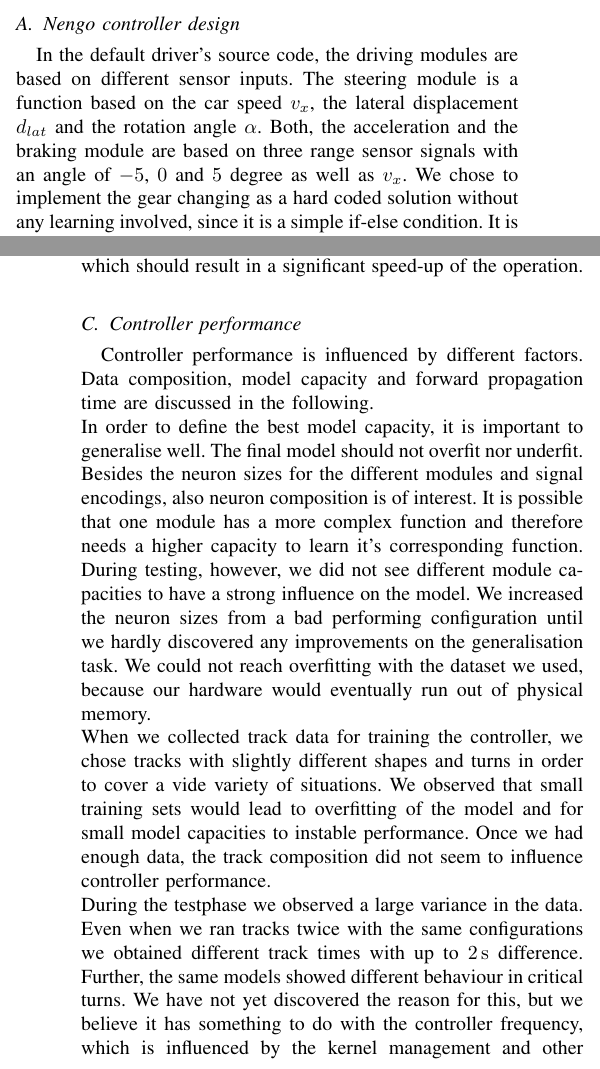
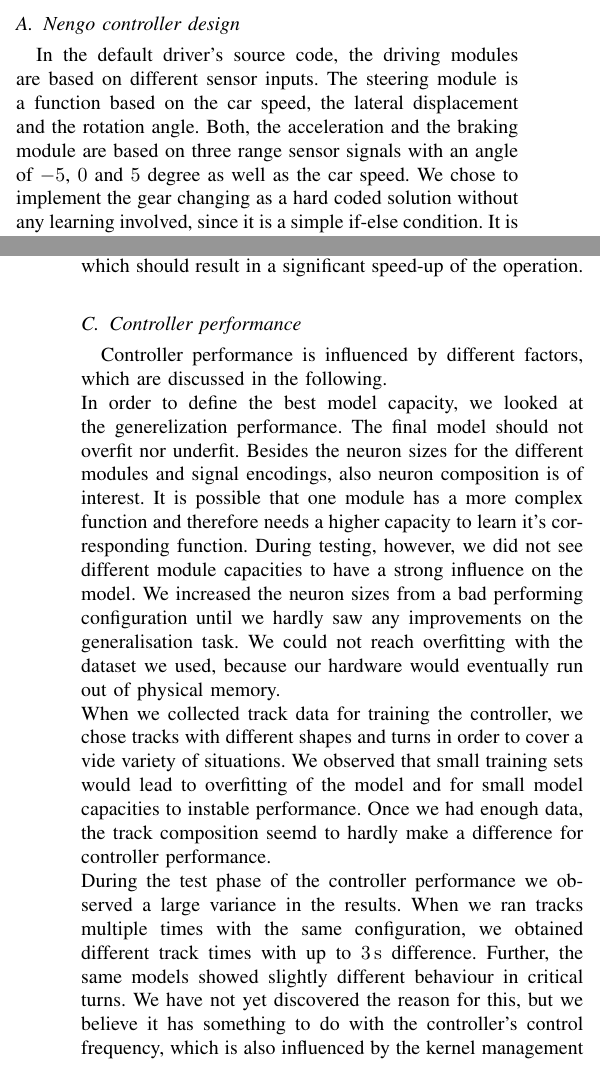
Before and after one commit to nimarb/torcs-autonomous-driving, a LaTeX paper (report/final-report-torcs-autonomous-driving.tex): two parts of the columns of pages 3 and 5 of 6, joined at a grey line, cut so that both start at the same text. Compiled offline with pdfLaTeX; a missing font is replaced by an installed copy or a similar font; a LaTeX package or settings file that is missing is left out.

Commit message:
tim final

```diff
--- a/report/final-report-torcs-autonomous-driving.tex
+++ b/report/final-report-torcs-autonomous-driving.tex
@@ -275,7 +275,7 @@ The controller of the car is designed based on Spiking Neural Networks (SNN) whi
 The controller is divided in several modular parts: acceleration, braking, steering, gear changing and clutching. We choose the modular approach, because it allows to test different modules independently from each other and also mix hard coded solutions with learned ones.
 
 \subsection{Nengo controller design}
-In the default driver's source code, the driving modules are based on different sensor inputs. The steering module is a function based on the car speed $v_x$, the lateral displacement $d_{lat}$ and the rotation angle $\alpha$. Both, the acceleration and the braking module are based on three range sensor signals with an angle of $-5$, $0$ and $5$ degree as well as $v_x$. We chose to implement the gear changing as a hard coded solution without any learning involved, since it is a simple if-else condition. It is further possible to neglect the clutching module, because it did not show to make any difference for driver performance even though it is implemented in the default driver. The final model architecture, including the DNN, can be seen in \autoref{fig:nengo_architecture}.\\
+In the default driver's source code, the driving modules are based on different sensor inputs. The steering module is a function based on the car speed, the lateral displacement and the rotation angle. Both, the acceleration and the braking module are based on three range sensor signals with an angle of $-5$, $0$ and $5$ degree as well as the car speed. We chose to implement the gear changing as a hard coded solution without any learning involved, since it is a simple if-else condition. It is further possible to neglect the clutching module, because it did not show to make any difference for driver performance even though it is implemented in the default driver. The final model architecture, including the DNN, can be seen in \autoref{fig:nengo_architecture}.\\
 \begin{figure}[ht]
 	\centering
 	%\input{attachments/alexnet-val_mae-img_size_compare-09042-12547-22111.pgf}
@@ -338,14 +338,14 @@ For the final application, the same model is used to infer the car's displacemen
 The prediction performance indicates the time in ms which the DNN needs for one prediction given a single input image. Tested on an Intel Core i7-2650M the time fluctuates but stays within \SI{50}{\milli\second} and \SI{200}{\milli\second}. While that time is insufficient for the controller, the prediction can be carried out on a CUDA GPU which should result in a significant speed-up of the operation.
 
 \subsection{Controller performance}
-Controller performance is influenced by different factors. Data composition, model capacity and forward propagation time are discussed in the following. \\
+Controller performance is influenced by different factors, which are discussed in the following. \\
 %For finetuning the results we have basically three tuning possibilities: the neuron sizes, the amount of data and the composition of tracks the data was collected from. \
-In order to define the best model capacity, it is important to generalise well. The final model should not overfit nor underfit. Besides the neuron sizes for the different modules and signal encodings, also neuron composition is of interest. It is possible that one module has a more complex function and therefore needs a higher capacity to learn it's corresponding function. During testing, however, we did not see different module capacities to have a strong influence on the model. We increased the neuron sizes from a bad performing configuration until we hardly discovered any improvements on the generalisation task. We could not reach overfitting with the dataset we used, because our hardware would eventually run out of physical memory.\\
-When we collected track data for training the controller, we chose tracks with slightly different shapes and turns in order to cover a vide variety of situations. We observed that small training sets would lead to overfitting of the model and for small model capacities to instable performance. Once we had enough data, the track composition did not seem to influence controller performance. \\
+In order to define the best model capacity, we looked at the generelization performance. The final model should not overfit nor underfit. Besides the neuron sizes for the different modules and signal encodings, also neuron composition is of interest. It is possible that one module has a more complex function and therefore needs a higher capacity to learn it's corresponding function. During testing, however, we did not see different module capacities to have a strong influence on the model. We increased the neuron sizes from a bad performing configuration until we hardly saw any improvements on the generalisation task. We could not reach overfitting with the dataset we used, because our hardware would eventually run out of physical memory.\\
+When we collected track data for training the controller, we chose tracks with different shapes and turns in order to cover a vide variety of situations. We observed that small training sets would lead to overfitting of the model and for small model capacities to instable performance. Once we had enough data, the track composition seemd to hardly make a difference for controller performance. \\
 % Further we observed that braking needed much more neurons than accelerating and steering to work reliable. We assume the reason for this is that the braking function in the driver is highly non linear and consists also of a ABS implementation. \\
 % While testing we observed that even though lower neuron counts perform equally well in lap time, they, however, performe much worse in stability. E.g. a setup with  \\
 % The controller performance based on ground truth data is shown in \autoref{tab:controller_laptime}.  \\
-During the testphase we observed a large variance in the data. Even when we ran tracks twice with the same configurations we obtained different track times with up to \SI{2}{\second} difference. Further, the same models showed different behaviour in critical turns. We have not yet discovered the reason for this, but we believe it has something to do with the controller frequency, which is influenced by the kernel management and other processes running on the system. Because our setup was Ubuntu 16.04 on a virtual machine, it is possible that a native host and therefore a more powerful system would show less variance. \\
+During the test phase of the controller performance we observed a large variance in the results. When we ran tracks multiple times with the same configuration, we obtained different track times with up to \SI{3}{\second} difference. Further, the same models showed slightly different behaviour in critical turns. We have not yet discovered the reason for this, but we believe it has something to do with the controller's control frequency, which is also influenced by the kernel management and other processes running on the system. Because our setup was Ubuntu 16.04 on a virtual machine, it is possible that a native host and therefore a more powerful system would show less variance. \\
 % We could not test larger models, because our system ran out of physical memory in the building process (7,2 GB RAM).
 % 2,800 / 3,400 - XX - xx ms -> instable, bigger laptime -> overfitting! However our model ran out of physical memory by increasing the data
 % 2,400 / 3,000 / 4,500 - 2:02:91 - 1.6 ms
```
Also changed, not shown: report/final-report-torcs-autonomous-driving.pdf, report/final-report-torcs-autonomous-driving.tex (4 more changed lines).
